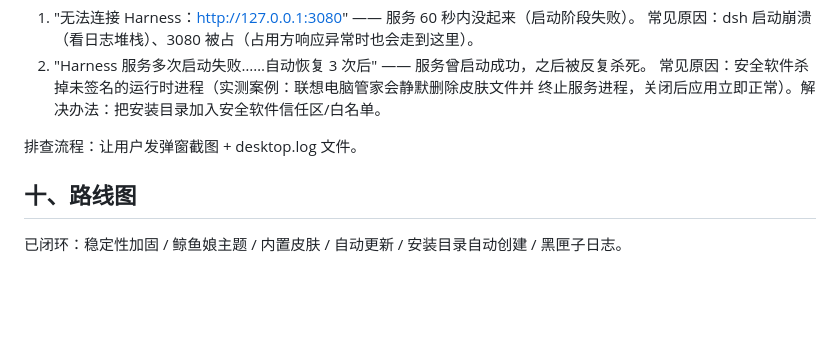
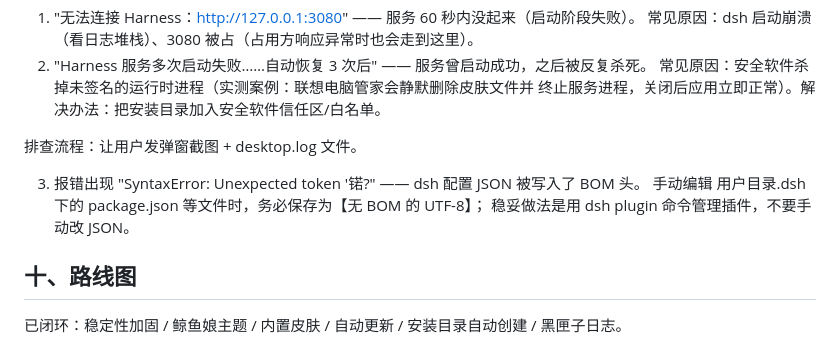
Before and after one commit to Misaki0427/deepseek-harness-desktop, a Markdown page: 项目说明书.md, the part around the change. Drawn GitHub-style; blank space fills up the shorter version.

Commit message:
docs: 说明书脱敏/新流程/OCR/图片识别路线等累计更新

```diff
--- a/项目说明书.md
+++ b/项目说明书.md
@@ -180,6 +180,10 @@ README 维护规则：版本历史表只保留最近 3 个版本，更早的归
 
 排查流程：让用户发弹窗截图 + desktop.log 文件。
 
+3. 报错出现 "SyntaxError: Unexpected token '锘?" —— dsh 配置 JSON 被写入了 BOM 头。
+   手动编辑 用户目录\.dsh 下的 package.json 等文件时，务必保存为【无 BOM 的 UTF-8】；
+   稳妥做法是用 dsh plugin 命令管理插件，不要手动改 JSON。
+
 ## 十、路线图
 
 已闭环：稳定性加固 / 鲸鱼娘主题 / 内置皮肤 / 自动更新 / 安装目录自动创建 / 黑匣子日志。
```
